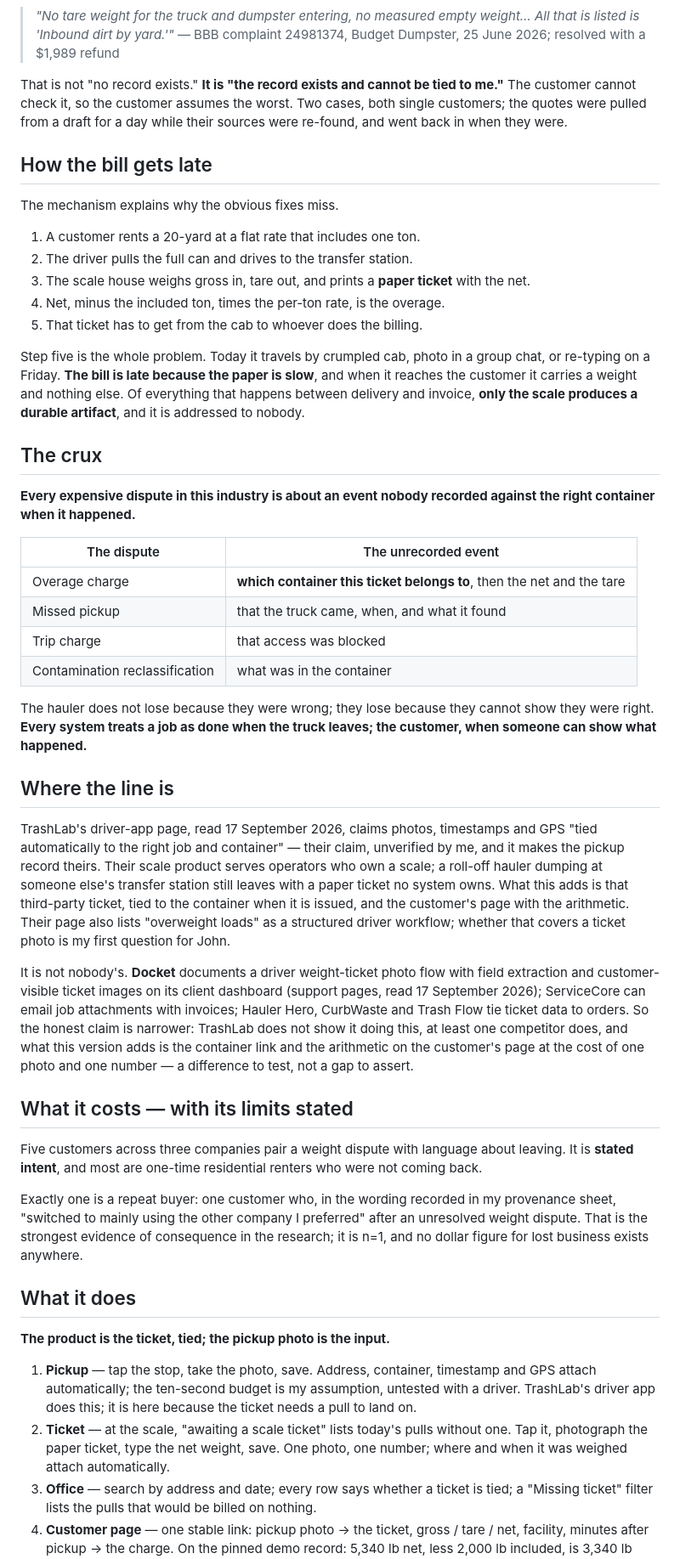
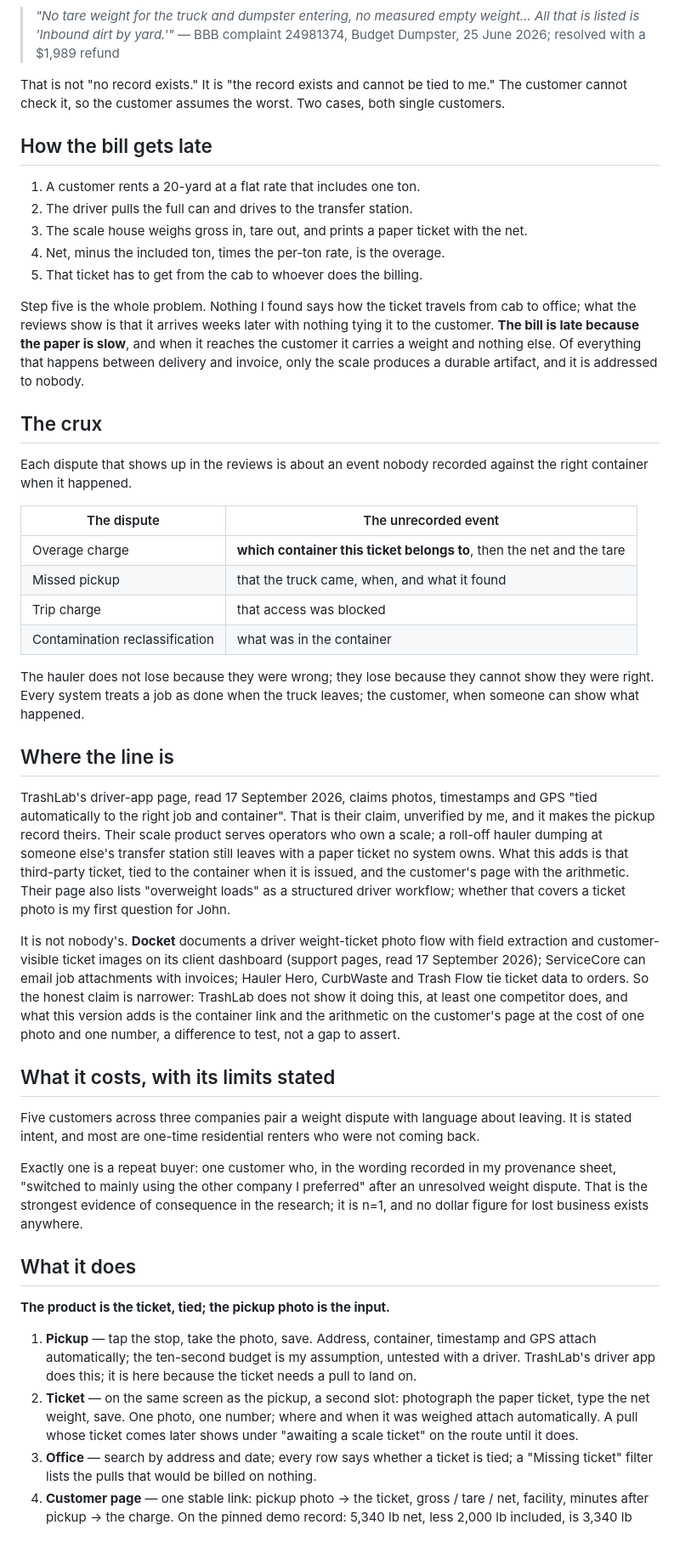
Before and after one commit to aayushdixit27/collected, a Markdown page: README.md, the part around one of its changes. Shown at 85% size. GitHub-like rendering; blank space fills up the shorter version.

```diff
--- a/README.md
+++ b/README.md
@@ -26,29 +26,28 @@ nothing on it that says whose load it was. Two of them, verbatim:
 > is listed is 'Inbound dirt by yard.'"*
 > — BBB complaint 24981374, Budget Dumpster, 25 June 2026; resolved with a $1,989 refund
 
-That is not "no record exists." **It is "the record exists and cannot be tied to me."** The
+That is not "no record exists." It is "the record exists and cannot be tied to me." The
 customer cannot check it, so the customer assumes the worst. Two cases, both single
-customers; the quotes were pulled from a draft for a day while their sources were
-re-found, and went back in when they were.
+customers.
 
 ## How the bill gets late
 
-The mechanism explains why the obvious fixes miss.
-
 1. A customer rents a 20-yard at a flat rate that includes one ton.
 2. The driver pulls the full can and drives to the transfer station.
-3. The scale house weighs gross in, tare out, and prints a **paper ticket** with the net.
+3. The scale house weighs gross in, tare out, and prints a paper ticket with the net.
 4. Net, minus the included ton, times the per-ton rate, is the overage.
 5. That ticket has to get from the cab to whoever does the billing.
 
-Step five is the whole problem. Today it travels by crumpled cab, photo in a group chat, or
-re-typing on a Friday. **The bill is late because the paper is slow**, and when it reaches
-the customer it carries a weight and nothing else. Of everything that happens between delivery and invoice, **only the scale produces a durable artifact**, and it is addressed to nobody.
+Step five is the whole problem. Nothing I found says how the ticket travels from cab to
+office; what the reviews show is that it arrives weeks later with nothing tying it to the
+customer. **The bill is late because the paper is slow**, and when it reaches the customer it
+carries a weight and nothing else. Of everything that happens between delivery and invoice,
+only the scale produces a durable artifact, and it is addressed to nobody.
 
 ## The crux
 
-**Every expensive dispute in this industry is about an event nobody recorded against the
-right container when it happened.**
+Each dispute that shows up in the reviews is about an event nobody recorded against the
+right container when it happened.
 
 | The dispute | The unrecorded event |
 |---|---|
@@ -58,14 +57,14 @@ right container when it happened.**
 | Contamination reclassification | what was in the container |
 
 The hauler does not lose because they were wrong; they lose because they cannot show they
-were right. **Every system treats a job as done when the truck leaves; the customer, when
-someone can show what happened.**
+were right. Every system treats a job as done when the truck leaves; the customer, when
+someone can show what happened.
 
 ## Where the line is
 
 TrashLab's driver-app page, read 17 September 2026, claims photos, timestamps and GPS "tied
-automatically to the right job and container" — their claim, unverified by me, and it makes
-the pickup record theirs. Their scale product serves operators who own a scale; a roll-off
+automatically to the right job and container". That is their claim, unverified by me, and it
+makes the pickup record theirs. Their scale product serves operators who own a scale; a roll-off
 hauler dumping at someone else's transfer station still leaves with a paper ticket no system
 owns. What this adds is that third-party ticket, tied to the container when it is issued, and
 the customer's page with the arithmetic. Their page also lists "overweight loads" as a
@@ -78,12 +77,12 @@ extraction and customer-visible ticket images on its client dashboard (support p
 CurbWaste and Trash Flow tie ticket data to orders. So the honest claim is narrower:
 TrashLab does not show it doing this, at least one competitor does, and what this version
 adds is the container link and the arithmetic on the customer's page at the cost of one photo
-and one number — a difference to test, not a gap to assert.
+and one number, a difference to test, not a gap to assert.
 
-## What it costs — with its limits stated
+## What it costs, with its limits stated
 
 Five customers across three companies pair a weight dispute with language about leaving. It
-is **stated intent**, and most are one-time residential renters who were not coming back.
+is stated intent, and most are one-time residential renters who were not coming back.
 
 Exactly one is a repeat buyer: one customer who, in the wording recorded in my provenance
 sheet, "switched to mainly using the other company I preferred" after an unresolved weight
@@ -97,9 +96,10 @@ dollar figure for lost business exists anywhere.
 1. **Pickup** — tap the stop, take the photo, save. Address, container, timestamp and GPS
    attach automatically; the ten-second budget is my assumption, untested with a driver. TrashLab's driver app
    does this; it is here because the ticket needs a pull to land on.
-2. **Ticket** — at the scale, "awaiting a scale ticket" lists today's pulls without one. Tap
-   it, photograph the paper ticket, type the net weight, save. One photo, one number; where
-   and when it was weighed attach automatically.
+2. **Ticket** — on the same screen as the pickup, a second slot: photograph the paper ticket,
+   type the net weight, save. One photo, one number; where and when it was weighed attach
+   automatically. A pull whose ticket comes later shows under "awaiting a scale ticket" on
+   the route until it does.
 3. **Office** — search by address and date; every row says whether a ticket is tied; a
    "Missing ticket" filter lists the pulls that would be billed on nothing.
 4. **Customer page** — one stable link: pickup photo → the ticket, gross / tare / net,
```
Also changed, not shown: other parts of README.md (+19 -20 lines).
